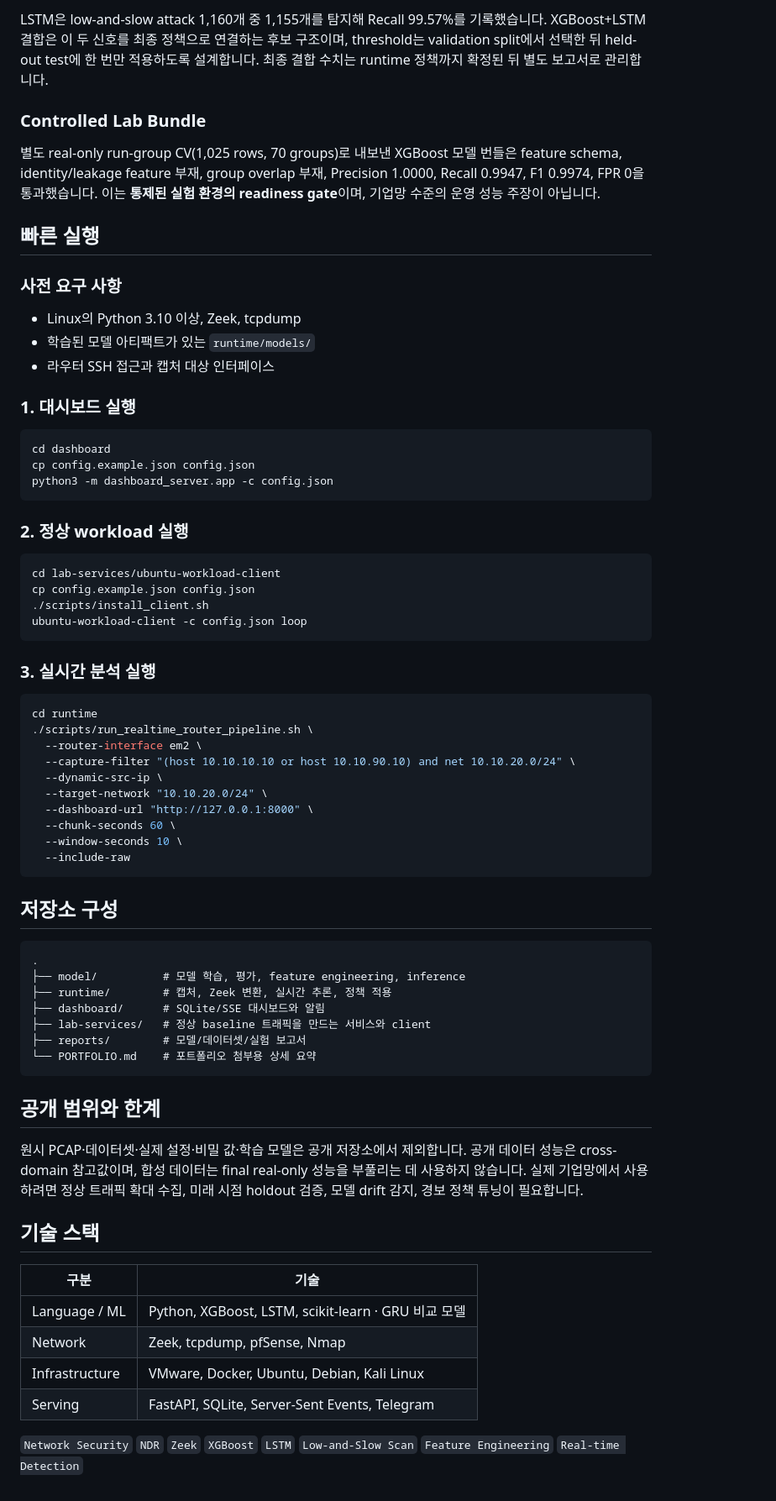
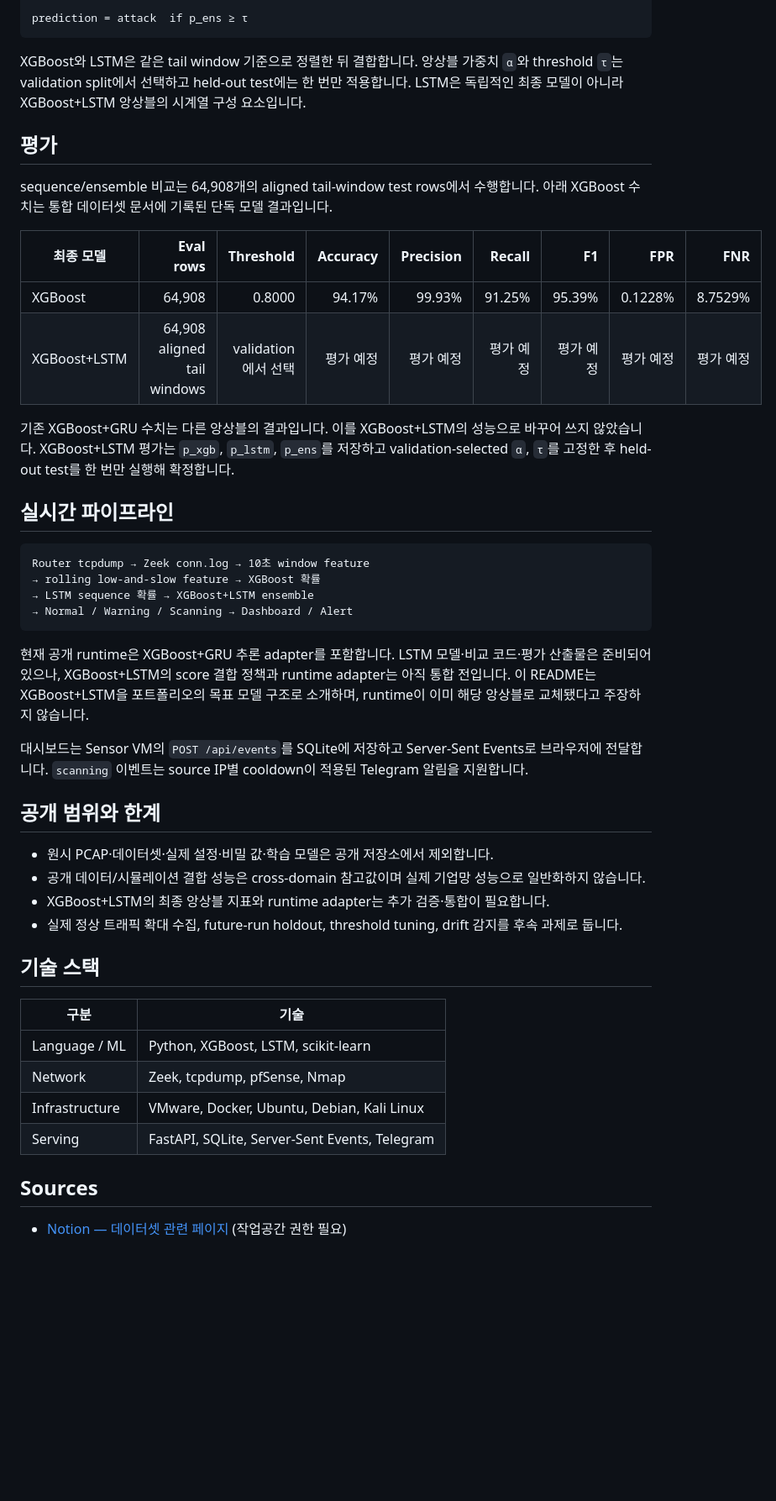
Before and after one commit to candy3157/ndr-lab-portfolio, a Markdown page: README.md, the part around one of its changes. Shown at 84% size. Rendered like a GitHub page; blank space fills up the shorter version.

Commit message:
docs: define XGBoost and XGBoost-LSTM ensemble models

````diff
--- a/README.md
+++ b/README.md
@@ -100,72 +78,48 @@ Router tcpdump → Zeek conn.log → 10초 window feature 생성
-LSTM은 low-and-slow attack 1,160개 중 1,155개를 탐지해 Recall 99.57%를 기록했습니다. XGBoost+LSTM 결합은 이 두 신호를 최종 정책으로 연결하는 후보 구조이며, threshold는 validation split에서 선택한 뒤 held-out test에 한 번만 적용하도록 설계합니다. 최종 결합 수치는 runtime 정책까지 확정된 뒤 별도 보고서로 관리합니다.
-
-### Controlled Lab Bundle
-
-별도 real-only run-group CV(1,025 rows, 70 groups)로 내보낸 XGBoost 모델 번들은 feature schema, identity/leakage feature 부재, group overlap 부재, Precision 1.0000, Recall 0.9947, F1 0.9974, FPR 0을 통과했습니다. 이는 **통제된 실험 환경의 readiness gate**이며, 기업망 수준의 운영 성능 주장이 아닙니다.
-
-## 빠른 실행
-
-### 사전 요구 사항
-
-- Linux의 Python 3.10 이상, Zeek, tcpdump
-- 학습된 모델 아티팩트가 있는 `runtime/models/`
-- 라우터 SSH 접근과 캡처 대상 인터페이스
-
-### 1. 대시보드 실행
-
-```bash
-cd dashboard
-cp config.example.json config.json
-python3 -m dashboard_server.app -c config.json
+prediction = attack  if p_ens ≥ τ
 ```
 
-### 2. 정상 workload 실행
+XGBoost와 LSTM은 같은 tail window 기준으로 정렬한 뒤 결합합니다. 앙상블 가중치 `α`와 threshold `τ`는 validation split에서 선택하고 held-out test에는 한 번만 적용합니다. LSTM은 독립적인 최종 모델이 아니라 XGBoost+LSTM 앙상블의 시계열 구성 요소입니다.
 
-```bash
-cd lab-services/ubuntu-workload-client
-cp config.example.json config.json
-./scripts/install_client.sh
-ubuntu-workload-client -c config.json loop
+## 평가
+
+sequence/ensemble 비교는 64,908개의 aligned tail-window test rows에서 수행합니다. 아래 XGBoost 수치는 통합 데이터셋 문서에 기록된 단독 모델 결과입니다.
+
+| 최종 모델 | Eval rows | Threshold | Accuracy | Precision | Recall | F1 | FPR | FNR |
+| --- | ---: | ---: | ---: | ---: | ---: | ---: | ---: | ---: |
+| XGBoost | 64,908 | 0.8000 | 94.17% | 99.93% | 91.25% | 95.39% | 0.1228% | 8.7529% |
+| XGBoost+LSTM | 64,908 aligned tail windows | validation에서 선택 | 평가 예정 | 평가 예정 | 평가 예정 | 평가 예정 | 평가 예정 | 평가 예정 |
+
+기존 XGBoost+GRU 수치는 다른 앙상블의 결과입니다. 이를 XGBoost+LSTM의 성능으로 바꾸어 쓰지 않았습니다. XGBoost+LSTM 평가는 `p_xgb`, `p_lstm`, `p_ens`를 저장하고 validation-selected `α`, `τ`를 고정한 후 held-out test를 한 번만 실행해 확정합니다.
+
+## 실시간 파이프라인
+
+```text
+Router tcpdump → Zeek conn.log → 10초 window feature
+→ rolling low-and-slow feature → XGBoost 확률
+→ LSTM sequence 확률 → XGBoost+LSTM ensemble
+→ Normal / Warning / Scanning → Dashboard / Alert
 ```
 
-### 3. 실시간 분석 실행
+현재 공개 runtime은 XGBoost+GRU 추론 adapter를 포함합니다. LSTM 모델·비교 코드·평가 산출물은 준비되어 있으나, XGBoost+LSTM의 score 결합 정책과 runtime adapter는 아직 통합 전입니다. 이 README는 XGBoost+LSTM을 포트폴리오의 목표 모델 구조로 소개하며, runtime이 이미 해당 앙상블로 교체됐다고 주장하지 않습니다.
 
-```bash
-cd runtime
-./scripts/run_realtime_router_pipeline.sh \
-  --router-interface em2 \
-  --capture-filter "(host 10.10.10.10 or host 10.10.90.10) and net 10.10.20.0/24" \
-  --dynamic-src-ip \
-  --target-network "10.10.20.0/24" \
-  --dashboard-url "http://127.0.0.1:8000" \
-  --chunk-seconds 60 \
-  --window-seconds 10 \
-  --include-raw
-```
-
-## 저장소 구성
-
-```text
-.
-├── model/          # 모델 학습, 평가, feature engineering, inference
-├── runtime/        # 캡처, Zeek 변환, 실시간 추론, 정책 적용
-├── dashboard/      # SQLite/SSE 대시보드와 알림
-├── lab-services/   # 정상 baseline 트래픽을 만드는 서비스와 client
-├── reports/        # 모델/데이터셋/실험 보고서
-└── PORTFOLIO.md    # 포트폴리오 첨부용 상세 요약
-```
+대시보드는 Sensor VM의 `POST /api/events`를 SQLite에 저장하고 Server-Sent Events로 브라우저에 전달합니다. `scanning` 이벤트는 source IP별 cooldown이 적용된 Telegram 알림을 지원합니다.
 
 ## 공개 범위와 한계
 
-원시 PCAP·데이터셋·실제 설정·비밀 값·학습 모델은 공개 저장소에서 제외합니다. 공개 데이터 성능은 cross-domain 참고값이며, 합성 데이터는 final real-only 성능을 부풀리는 데 사용하지 않습니다. 실제 기업망에서 사용하려면 정상 트래픽 확대 수집, 미래 시점 holdout 검증, 모델 drift 감지, 경보 정책 튜닝이 필요합니다.
+- 원시 PCAP·데이터셋·실제 설정·비밀 값·학습 모델은 공개 저장소에서 제외합니다.
+- 공개 데이터/시뮬레이션 결합 성능은 cross-domain 참고값이며 실제 기업망 성능으로 일반화하지 않습니다.
+- XGBoost+LSTM의 최종 앙상블 지표와 runtime adapter는 추가 검증·통합이 필요합니다.
+- 실제 정상 트래픽 확대 수집, future-run holdout, threshold tuning, drift 감지를 후속 과제로 둡니다.
 
 ## 기술 스택
 
 | 구분 | 기술 |
 | --- | --- |
-| Language / ML | Python, XGBoost, LSTM, scikit-learn · GRU 비교 모델 |
+| Language / ML | Python, XGBoost, LSTM, scikit-learn |
 | Network | Zeek, tcpdump, pfSense, Nmap |
 | Infrastructure | VMware, Docker, Ubuntu, Debian, Kali Linux |
 | Serving | FastAPI, SQLite, Server-Sent Events, Telegram |
 
-`Network Security` `NDR` `Zeek` `XGBoost` `LSTM` `Low-and-Slow Scan` `Feature Engineering` `Real-time Detection`
+## Sources
+
+- [Notion — 데이터셋 관련 페이지](https://app.notion.com/p/37a4b27666b0806d9b42f28e41465200) (작업공간 권한 필요)
````
Also changed, not shown: other parts of README.md (+43 -65 lines).
